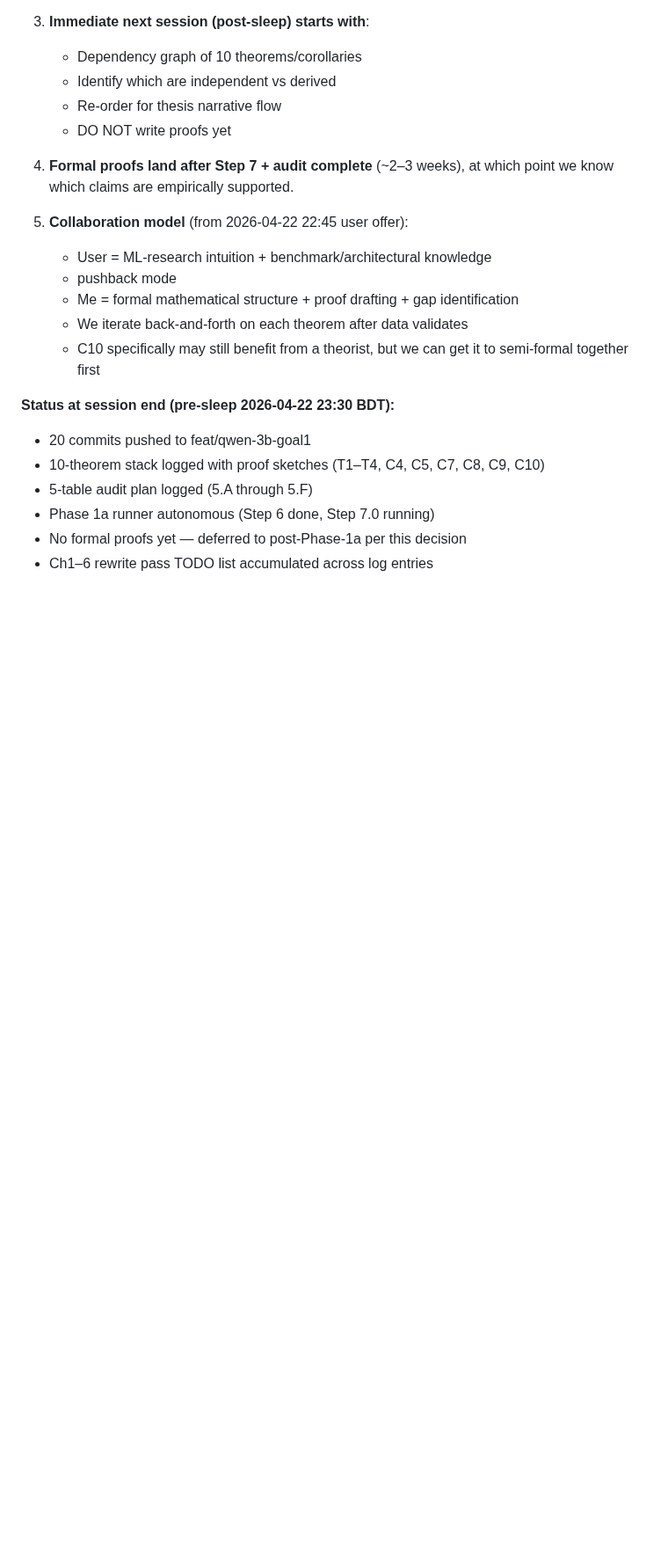
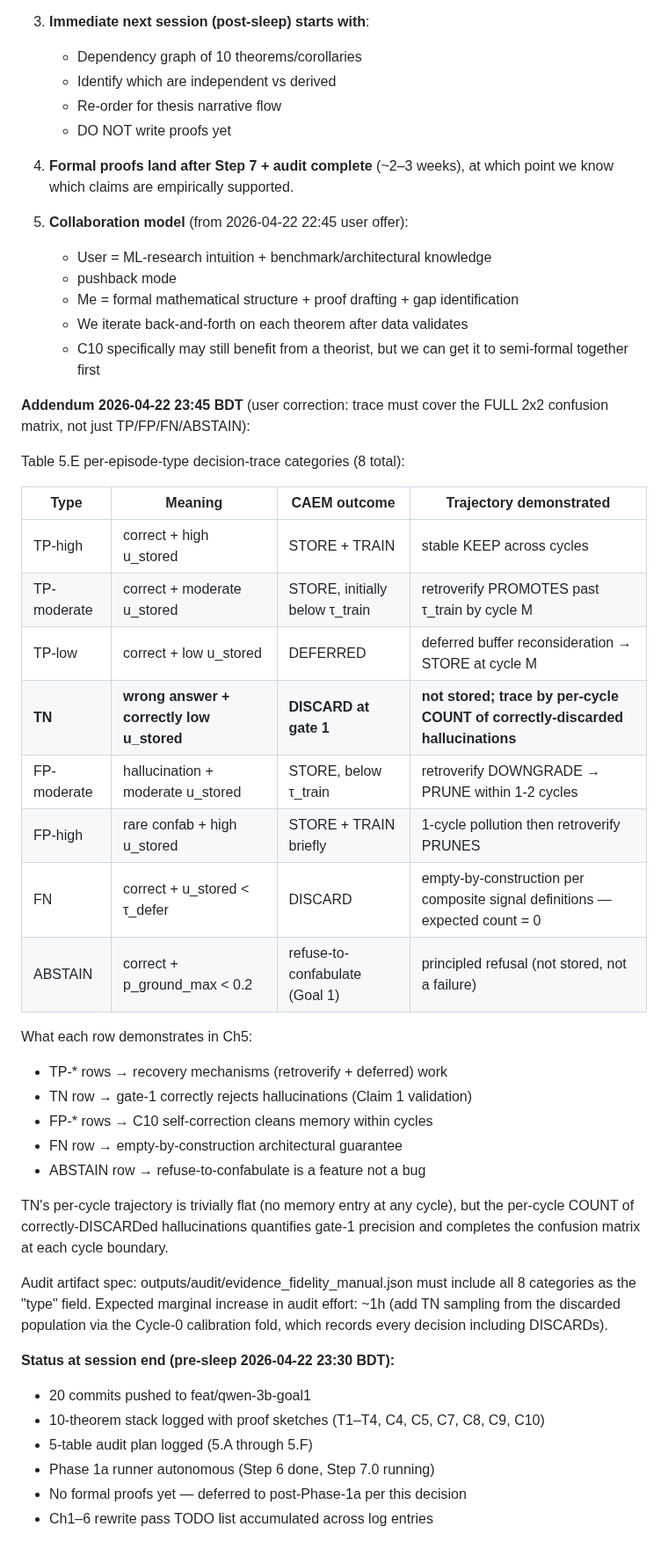
Before and after one commit to aksaN000/caem-thesis, a Markdown page: branch_C_log.md, the part around the change. Shown at 88% size. GitHub-like rendering; blank space fills up the shorter version.

Commit message:
log: Table 5.E adds TN row — full confusion-matrix decision trace
User correction 2026-04-22 23:45 BDT (before sleep): the trace
categories must cover TP + FP + TN + FN fully. I had TP + FP + FN +
ABSTAIN but was missing TN (true negative = hallucination correctly
DISCARDed at gate 1).

Table 5.E now covers 8 categories:

  TP-high, TP-moderate, TP-low  — recovery mechanisms work
  TN                             — gate-1 correctly rejects (Claim 1)
  FP-moderate, FP-high           — C10 self-correction
  FN                             — empty-by-construction
  ABSTAIN                        — refuse-to-confabulate (Goal 1)

TN trajectory is trivially flat (no memory entry), but per-cycle
COUNT of correctly-DISCARDed hallucinations quantifies gate-1
precision. Pairs with TP counts to give a full confusion matrix per
cycle boundary.

Audit artifact schema updated: type field must accept all 8 values.
Marginal audit effort: ~1h (sample TN from calibration fold's
DISCARD records).

This completes the per-episode-type decision-trace that Table 5.E
empirically demonstrates C10 + Claim 5.

```diff
--- a/branch_C_log.md
+++ b/branch_C_log.md
@@ -1872,6 +1872,40 @@ User decisions 2026-04-22 23:15 BDT (before sleep):
    - C10 specifically may still benefit from a theorist, but we can
      get it to semi-formal together first
 
+**Addendum 2026-04-22 23:45 BDT** (user correction: trace must cover
+the FULL 2x2 confusion matrix, not just TP/FP/FN/ABSTAIN):
+
+Table 5.E per-episode-type decision-trace categories (8 total):
+
+| Type         | Meaning                                 | CAEM outcome                        | Trajectory demonstrated                            |
+|--------------|-----------------------------------------|-------------------------------------|----------------------------------------------------|
+| TP-high      | correct + high u_stored                 | STORE + TRAIN                       | stable KEEP across cycles                          |
+| TP-moderate  | correct + moderate u_stored             | STORE, initially below τ_train      | retroverify PROMOTES past τ_train by cycle M       |
+| TP-low       | correct + low u_stored                  | DEFERRED                            | deferred buffer reconsideration → STORE at cycle M |
+| **TN**       | **wrong answer + correctly low u_stored** | **DISCARD at gate 1**                | **not stored; trace by per-cycle COUNT of correctly-discarded hallucinations** |
+| FP-moderate  | hallucination + moderate u_stored       | STORE, below τ_train                | retroverify DOWNGRADE → PRUNE within 1-2 cycles    |
+| FP-high      | rare confab + high u_stored             | STORE + TRAIN briefly               | 1-cycle pollution then retroverify PRUNES          |
+| FN           | correct + u_stored < τ_defer            | DISCARD                             | empty-by-construction per composite signal definitions — expected count = 0 |
+| ABSTAIN      | correct + p_ground_max < 0.2            | refuse-to-confabulate (Goal 1)      | principled refusal (not stored, not a failure)     |
+
+What each row demonstrates in Ch5:
+- TP-* rows → recovery mechanisms (retroverify + deferred) work
+- TN row → gate-1 correctly rejects hallucinations (Claim 1 validation)
+- FP-* rows → C10 self-correction cleans memory within cycles
+- FN row → empty-by-construction architectural guarantee
+- ABSTAIN row → refuse-to-confabulate is a feature not a bug
+
+TN's per-cycle trajectory is trivially flat (no memory entry at any
+cycle), but the per-cycle COUNT of correctly-DISCARDed hallucinations
+quantifies gate-1 precision and completes the confusion matrix at
+each cycle boundary.
+
+Audit artifact spec: outputs/audit/evidence_fidelity_manual.json must
+include all 8 categories as the "type" field. Expected marginal
+increase in audit effort: ~1h (add TN sampling from the discarded
+population via the Cycle-0 calibration fold, which records every
+decision including DISCARDs).
+
 **Status at session end (pre-sleep 2026-04-22 23:30 BDT):**
 - 20 commits pushed to feat/qwen-3b-goal1
 - 10-theorem stack logged with proof sketches (T1–T4, C4, C5, C7,
```
